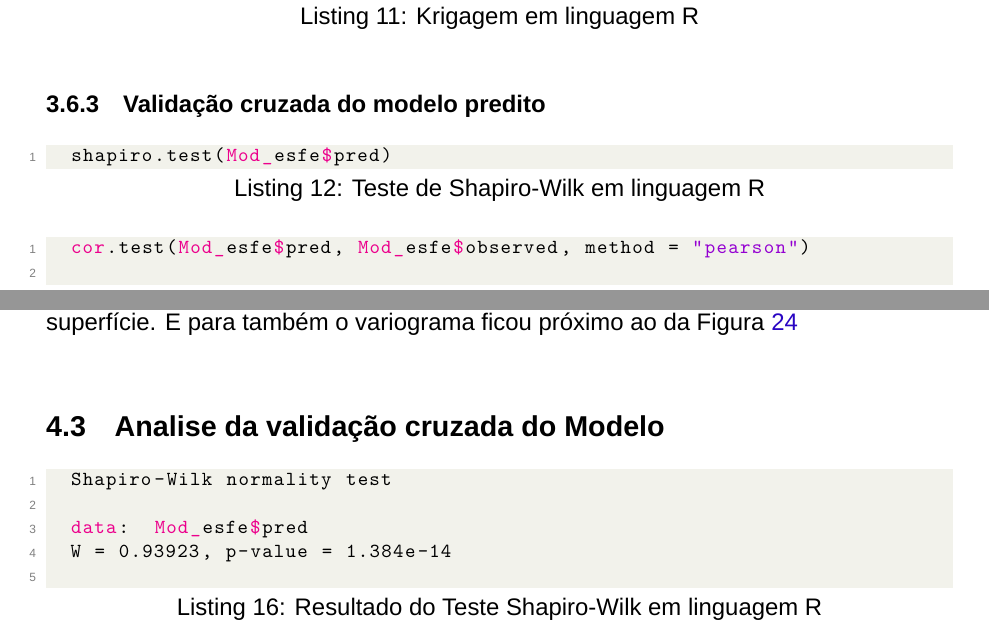
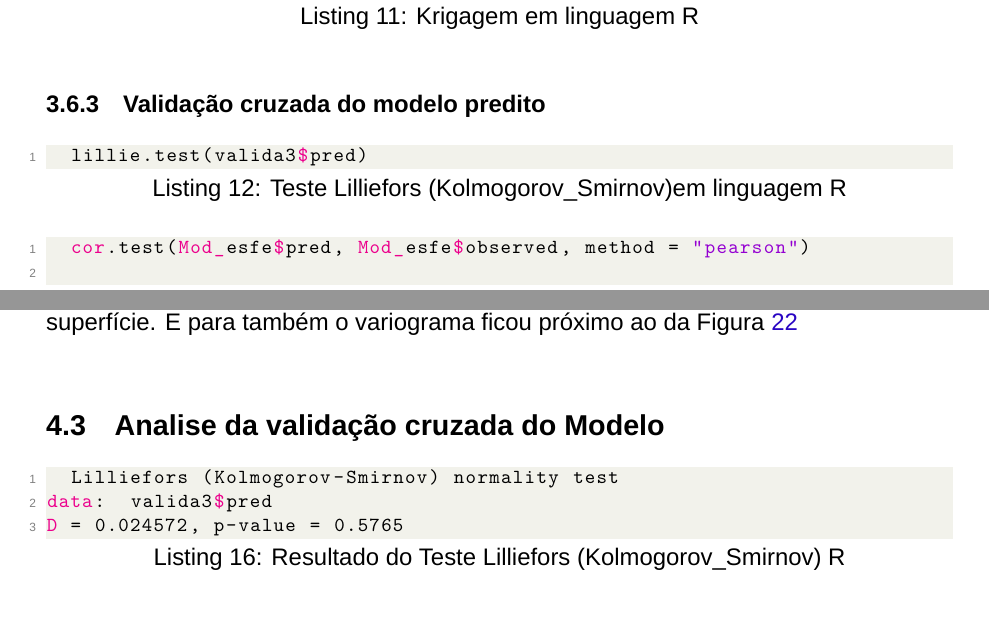
Before and after one commit to RADEGAZ/ARENAS, a LaTeX document (Preambulo.tex, which reads Secoes/03-Material-metodos.tex, Secoes/04-Resultados.tex): two parts of pages 13 and 19 of 25 before the commit and two parts of pages 13 and 19 of 24 after it, joined at a grey line, cut so that both start at the same text. Compiled offline with XeLaTeX; a missing font is replaced by an installed copy or a similar font.

Commit message:
Ajuste de iamgens

```diff
--- a/Secoes/03-Material-metodos.tex
+++ b/Secoes/03-Material-metodos.tex
@@ -286,9 +286,9 @@ modelo_normal <- bestNormalize(arquivodogrid$variavelmensurada )
 
   \lstset{
 	language=R, % Define a linguagem como R
-	caption= Teste de Shapiro-Wilk  em linguagem R,} % Legenda do código
+	caption= Teste Lilliefors (Kolmogorov\_Smirnov)em linguagem R,} % Legenda do código
 \begin{lstlisting}[language=R]
-	shapiro.test(Mod_esfe$pred)
+	lillie.test(valida3$pred)
 \end{lstlisting}
 
    \lstset{
--- a/Secoes/04-Resultados.tex
+++ b/Secoes/04-Resultados.tex
@@ -308,20 +314,17 @@ A matrix: 1 × 1 of type dbl
 
    \lstset{
  	language=R, % Define a linguagem como R
- 	caption= Resultado do Teste Shapiro-Wilk em linguagem R,} % Legenda do código
+ 	caption= Resultado do Teste Lilliefors (Kolmogorov\_Smirnov) R,} % Legenda do código
  \begin{lstlisting}[language=R]
- 	Shapiro-Wilk normality test
-
- 	data:  Mod_esfe$pred
- 	W = 0.93923, p-value = 1.384e-14
- \end{lstlisting}
+	Lilliefors (Kolmogorov-Smirnov) normality test
+data:  valida3$pred
+D = 0.024572, p-value = 0.5765 \end{lstlisting}
 
    \lstset{
  	language=R, % Define a linguagem como R
  	caption= Resultado do Teste de Correlação em linguagem R,} % Legenda do código
  \begin{lstlisting}[language=R]
-
- 	Pearson's product-moment correlation
+ 	Pearson s product-moment correlation
 
  	data:  Mod_esfe$pred and Mod_esfe$observed
  	t = 24.657, df = 574, p-value < 2.2e-16
```
Also changed, not shown: Secoes/01-Introducao.tex (+4 -3 lines), FIGURAS/dist-cook-alavan.png, FIGURAS/semivariancaIMAG.png (added), Preambulo.pdf, Secoes/03-Material-metodos.tex (2 more changed lines), Secoes/04-Resultados.tex (25 more changed lines), 5 other files. Lines whose indentation alone changed are shown as unchanged.
